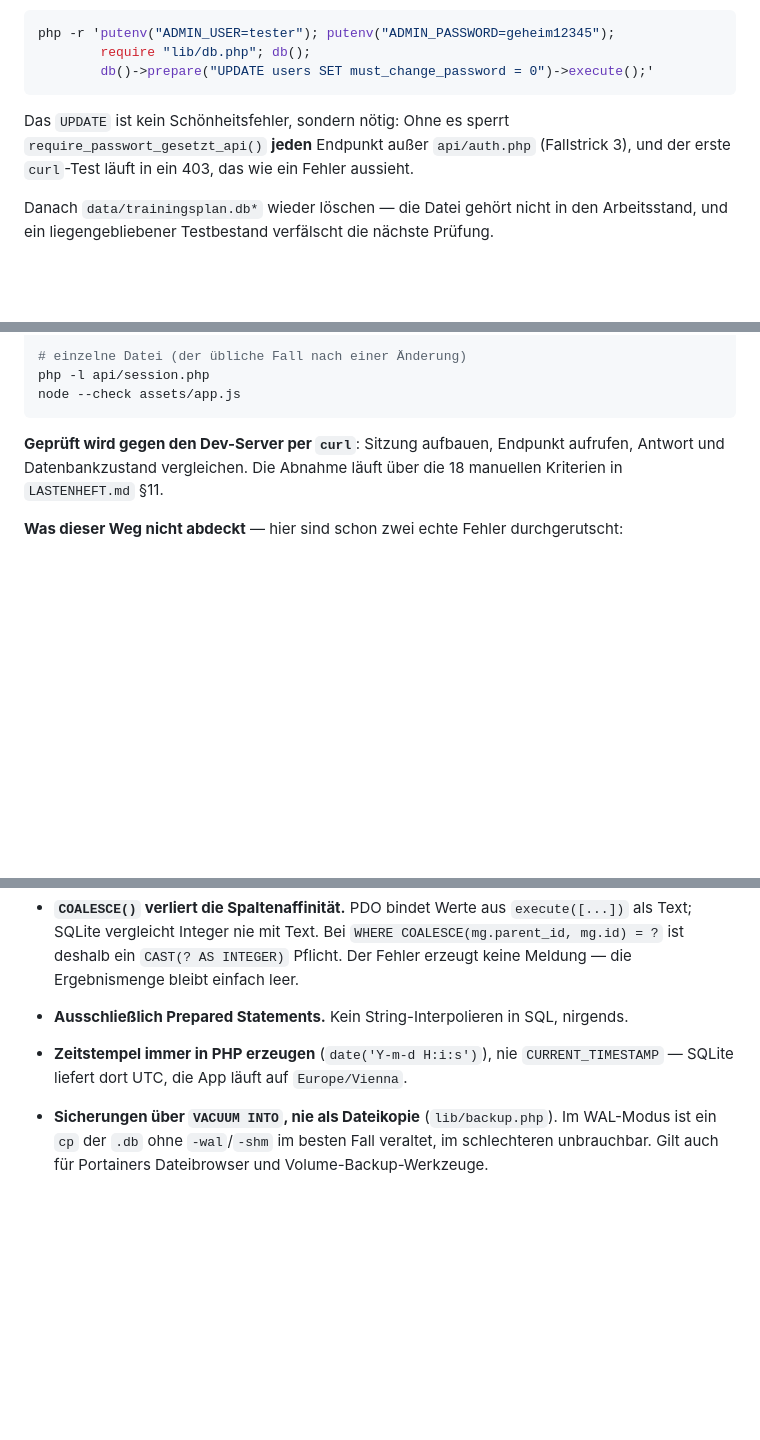
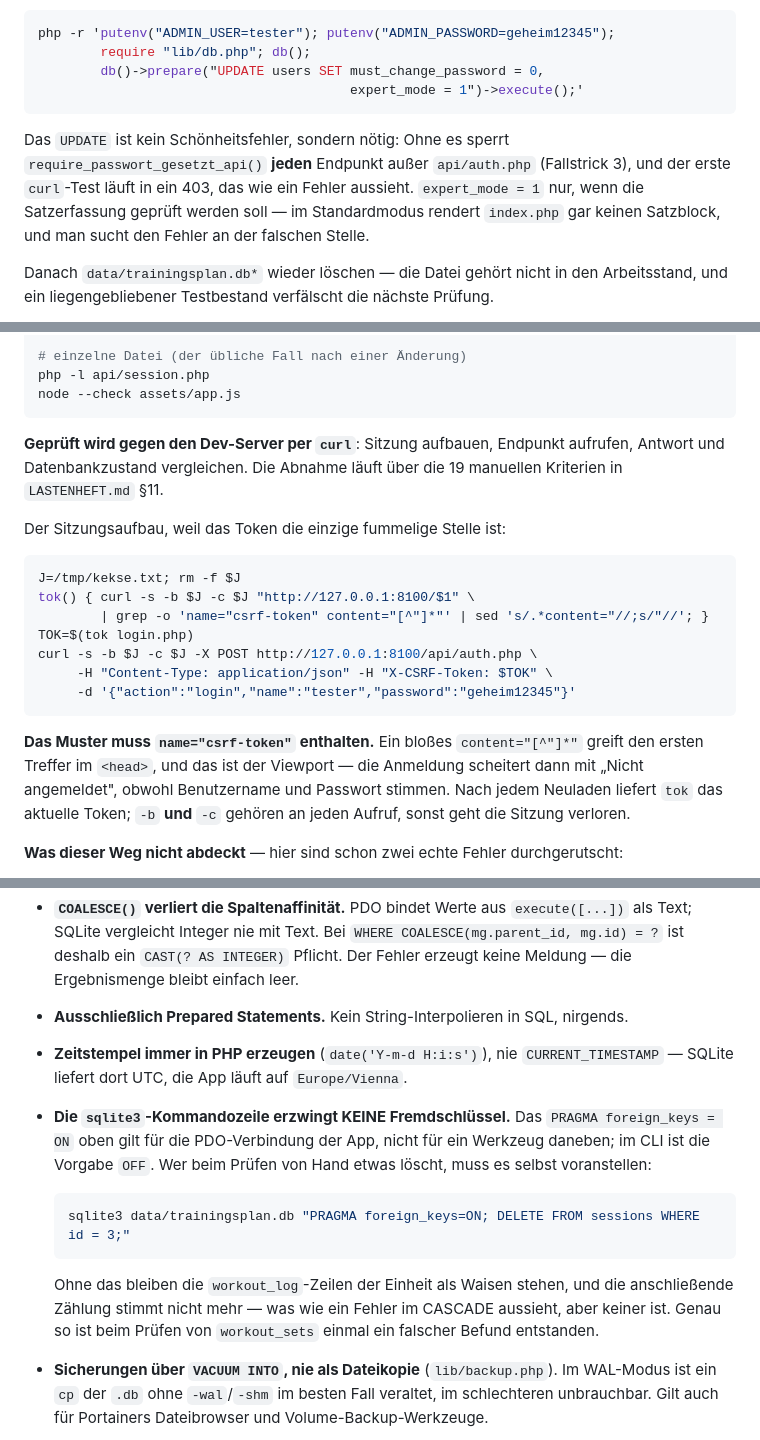
Before and after one commit to Arthagus/Trainingsplan, a Markdown page: CLAUDE.md, 3 parts joined by grey strips. Drawn GitHub-style; blank space fills up the shorter version.

````diff
--- a/CLAUDE.md
+++ b/CLAUDE.md
@@ -50,12 +50,15 @@ Werte aus dem Stack; lokal muss man sie selbst setzen:
 ```bash
 php -r 'putenv("ADMIN_USER=tester"); putenv("ADMIN_PASSWORD=geheim12345");
         require "lib/db.php"; db();
-        db()->prepare("UPDATE users SET must_change_password = 0")->execute();'
+        db()->prepare("UPDATE users SET must_change_password = 0,
+                                        expert_mode = 1")->execute();'
 ```
 
 Das `UPDATE` ist kein Schönheitsfehler, sondern nötig: Ohne es sperrt
 `require_passwort_gesetzt_api()` **jeden** Endpunkt außer `api/auth.php` (Fallstrick 3),
-und der erste `curl`-Test läuft in ein 403, das wie ein Fehler aussieht.
+und der erste `curl`-Test läuft in ein 403, das wie ein Fehler aussieht. `expert_mode = 1`
+nur, wenn die Satzerfassung geprüft werden soll — im Standardmodus rendert `index.php` gar
+keinen Satzblock, und man sucht den Fehler an der falschen Stelle.
 
 Danach `data/trainingsplan.db*` wieder löschen — die Datei gehört nicht in den
 Arbeitsstand, und ein liegengebliebener Testbestand verfälscht die nächste Prüfung.
@@ -79,8 +82,26 @@ node --check assets/app.js
 ```
 
 **Geprüft wird gegen den Dev-Server per `curl`**: Sitzung aufbauen, Endpunkt aufrufen,
-Antwort und Datenbankzustand vergleichen. Die Abnahme läuft über die 18 manuellen Kriterien
+Antwort und Datenbankzustand vergleichen. Die Abnahme läuft über die 19 manuellen Kriterien
 in `LASTENHEFT.md` §11.
+
+Der Sitzungsaufbau, weil das Token die einzige fummelige Stelle ist:
+
+```bash
+J=/tmp/kekse.txt; rm -f $J
+tok() { curl -s -b $J -c $J "http://127.0.0.1:8100/$1" \
+        | grep -o 'name="csrf-token" content="[^"]*"' | sed 's/.*content="//;s/"//'; }
+TOK=$(tok login.php)
+curl -s -b $J -c $J -X POST http://127.0.0.1:8100/api/auth.php \
+     -H "Content-Type: application/json" -H "X-CSRF-Token: $TOK" \
+     -d '{"action":"login","name":"tester","password":"geheim12345"}'
+```
+
+**Das Muster muss `name="csrf-token"` enthalten.** Ein bloßes `content="[^"]*"` greift den
+ersten Treffer im `<head>`, und das ist der Viewport — die Anmeldung scheitert dann mit
+„Nicht angemeldet", obwohl Benutzername und Passwort stimmen. Nach jedem Neuladen liefert
+`tok` das aktuelle Token; `-b` **und** `-c` gehören an jeden Aufruf, sonst geht die Sitzung
+verloren.
 
 **Was dieser Weg nicht abdeckt** — hier sind schon zwei echte Fehler durchgerutscht:
 
@@ -181,6 +202,18 @@ $pdo->exec('PRAGMA busy_timeout = 5000');
 - **Ausschließlich Prepared Statements.** Kein String-Interpolieren in SQL, nirgends.
 - **Zeitstempel immer in PHP erzeugen** (`date('Y-m-d H:i:s')`), nie `CURRENT_TIMESTAMP` —
   SQLite liefert dort UTC, die App läuft auf `Europe/Vienna`.
+- **Die `sqlite3`-Kommandozeile erzwingt KEINE Fremdschlüssel.** Das `PRAGMA foreign_keys =
+  ON` oben gilt für die PDO-Verbindung der App, nicht für ein Werkzeug daneben; im CLI ist
+  die Vorgabe `OFF`. Wer beim Prüfen von Hand etwas löscht, muss es selbst voranstellen:
+
+  ```bash
+  sqlite3 data/trainingsplan.db "PRAGMA foreign_keys=ON; DELETE FROM sessions WHERE id = 3;"
+  ```
+
+  Ohne das bleiben die `workout_log`-Zeilen der Einheit als Waisen stehen, und die
+  anschließende Zählung stimmt nicht mehr — was wie ein Fehler im CASCADE aussieht, aber
+  keiner ist. Genau so ist beim Prüfen von `workout_sets` einmal ein falscher Befund
+  entstanden.
 - **Sicherungen über `VACUUM INTO`, nie als Dateikopie** (`lib/backup.php`). Im WAL-Modus ist
   ein `cp` der `.db` ohne `-wal`/`-shm` im besten Fall veraltet, im schlechteren unbrauchbar.
   Gilt auch für Portainers Dateibrowser und Volume-Backup-Werkzeuge.
````
Also changed, not shown: other parts of CLAUDE.md (+1 -1 lines), doku/stand.md (+25 -15 lines).
